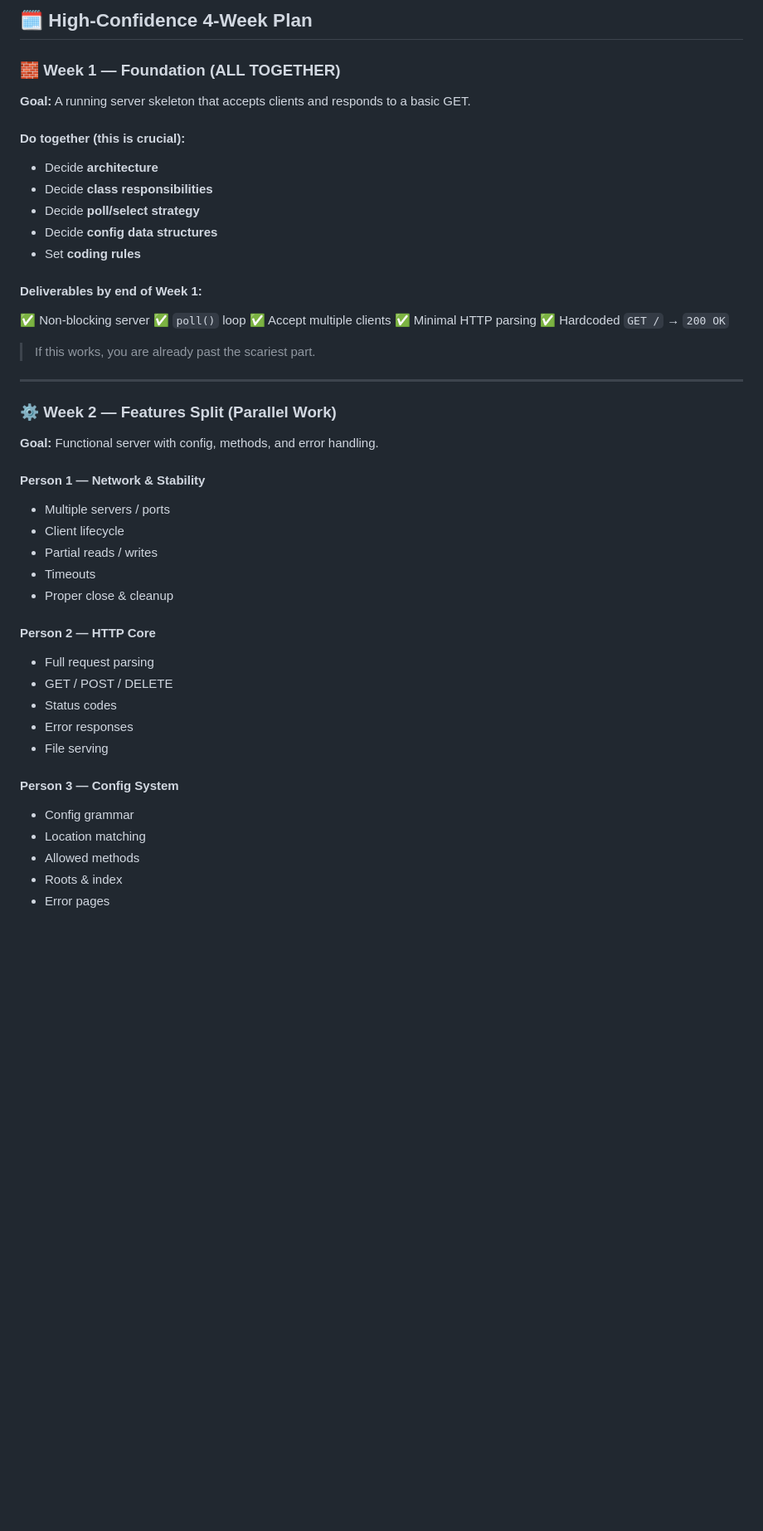
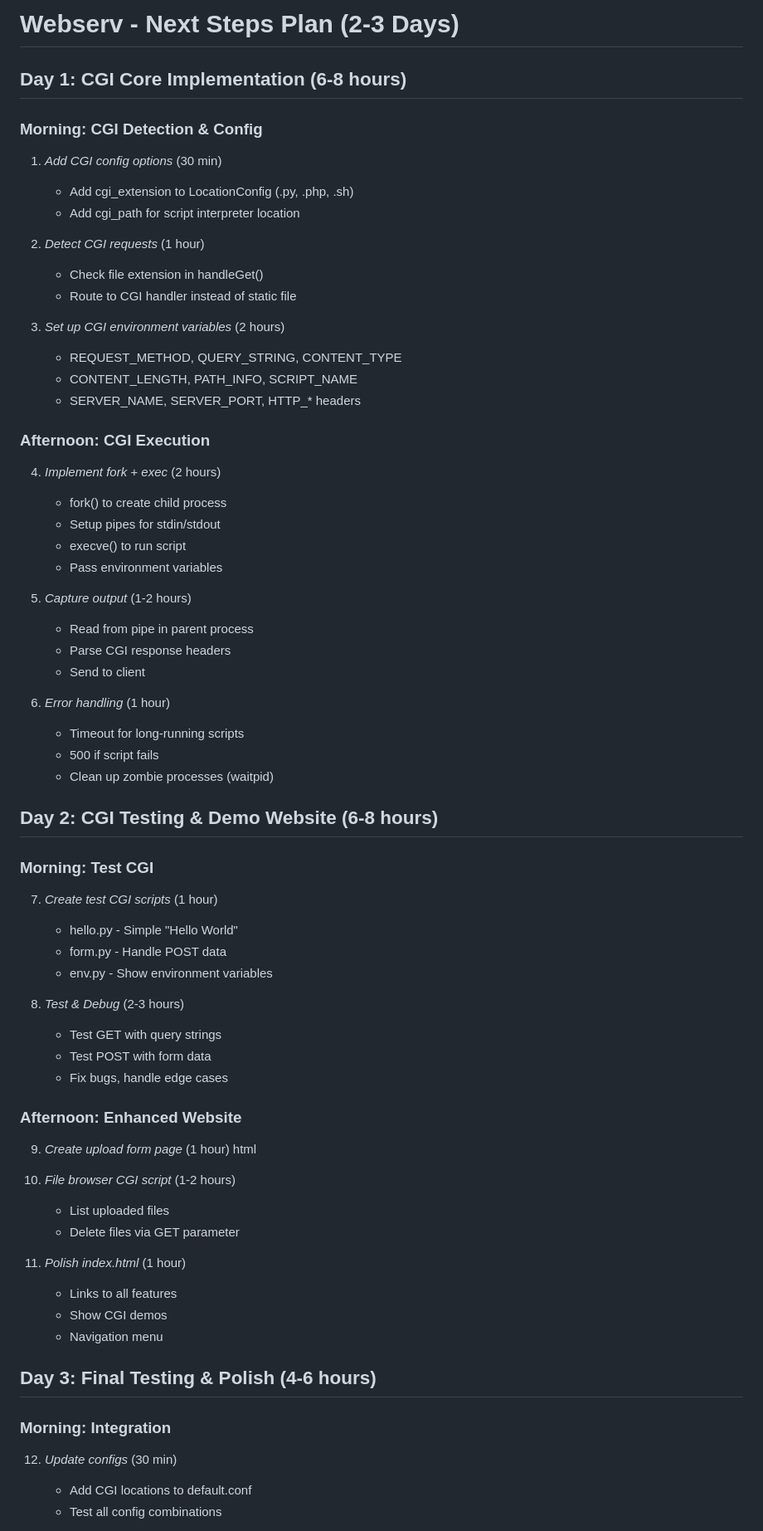
Before and after one commit to Keillin-M/Webserv, a Markdown page: Plan.md, the part around one of its changes. Shown at 83% size. Drawn GitHub-style; blank space fills up the shorter version.

Commit message:
updated the plan with CGI

```diff
--- a/Plan.md
+++ b/Plan.md
@@ -1,54 +1,70 @@
-## 🗓️ High-Confidence 4-Week Plan
+# Webserv - Next Steps Plan (2-3 Days)
 
-### 🧱 **Week 1 — Foundation (ALL TOGETHER)**
+## Day 1: CGI Core Implementation (6-8 hours)
 
-**Goal:** A running server skeleton that accepts clients and responds to a basic GET.
+### Morning: CGI Detection & Config
+1. *Add CGI config options* (30 min)
+   - Add cgi_extension to LocationConfig (.py, .php, .sh)
+   - Add cgi_path for script interpreter location
 
-#### Do together (this is crucial):
+2. *Detect CGI requests* (1 hour)
+   - Check file extension in handleGet()
+   - Route to CGI handler instead of static file
 
-* Decide **architecture**
-* Decide **class responsibilities**
-* Decide **poll/select strategy**
-* Decide **config data structures**
-* Set **coding rules**
+3. *Set up CGI environment variables* (2 hours)
+   - REQUEST_METHOD, QUERY_STRING, CONTENT_TYPE
+   - CONTENT_LENGTH, PATH_INFO, SCRIPT_NAME
+   - SERVER_NAME, SERVER_PORT, HTTP_* headers
 
-#### Deliverables by end of Week 1:
+### Afternoon: CGI Execution
+4. *Implement fork + exec* (2 hours)
+   - fork() to create child process
+   - Setup pipes for stdin/stdout
+   - execve() to run script
+   - Pass environment variables
 
-✅ Non-blocking server
-✅ `poll()` loop
-✅ Accept multiple clients
-✅ Minimal HTTP parsing
-✅ Hardcoded `GET /` → `200 OK`
+5. *Capture output* (1-2 hours)
+   - Read from pipe in parent process
+   - Parse CGI response headers
+   - Send to client
 
-> If this works, you are already past the scariest part.
+6. *Error handling* (1 hour)
+   - Timeout for long-running scripts
+   - 500 if script fails
+   - Clean up zombie processes (waitpid)
 
----
+## Day 2: CGI Testing & Demo Website (6-8 hours)
 
-### ⚙️ **Week 2 — Features Split (Parallel Work)**
+### Morning: Test CGI
+7. *Create test CGI scripts* (1 hour)
+   - hello.py - Simple "Hello World"
+   - form.py - Handle POST data
+   - env.py - Show environment variables
 
-**Goal:** Functional server with config, methods, and error handling.
+8. *Test & Debug* (2-3 hours)
+   - Test GET with query strings
+   - Test POST with form data
+   - Fix bugs, handle edge cases
 
-#### Person 1 — Network & Stability
+### Afternoon: Enhanced Website
+9. *Create upload form page* (1 hour)
+   html
+   <form action="/upload" method="POST">
 
-* Multiple servers / ports
-* Client lifecycle
-* Partial reads / writes
-* Timeouts
-* Proper close & cleanup
 
-#### Person 2 — HTTP Core
+10. *File browser CGI script* (1-2 hours)
+    - List uploaded files
+    - Delete files via GET parameter
 
-* Full request parsing
-* GET / POST / DELETE
-* Status codes
-* Error responses
-* File serving
+11. *Polish index.html* (1 hour)
+    - Links to all features
+    - Show CGI demos
+    - Navigation menu
 
-#### Person 3 — Config System
+## Day 3: Final Testing & Polish (4-6 hours)
 
-* Config grammar
-* Location matching
-* Allowed methods
-* Roots & index
-* Error pages
+### Morning: Integration
+12. *Update configs* (30 min)
+    - Add CGI locations to default.conf
+    - Test all config combinations
 
```
Also changed, not shown: other parts of Plan.md (+40 -187 lines).
